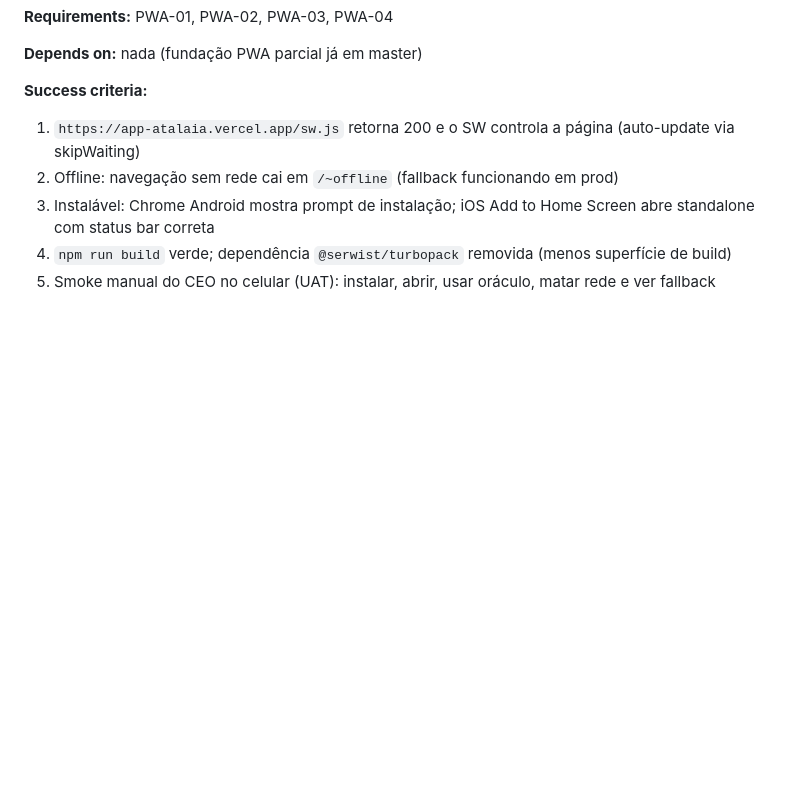
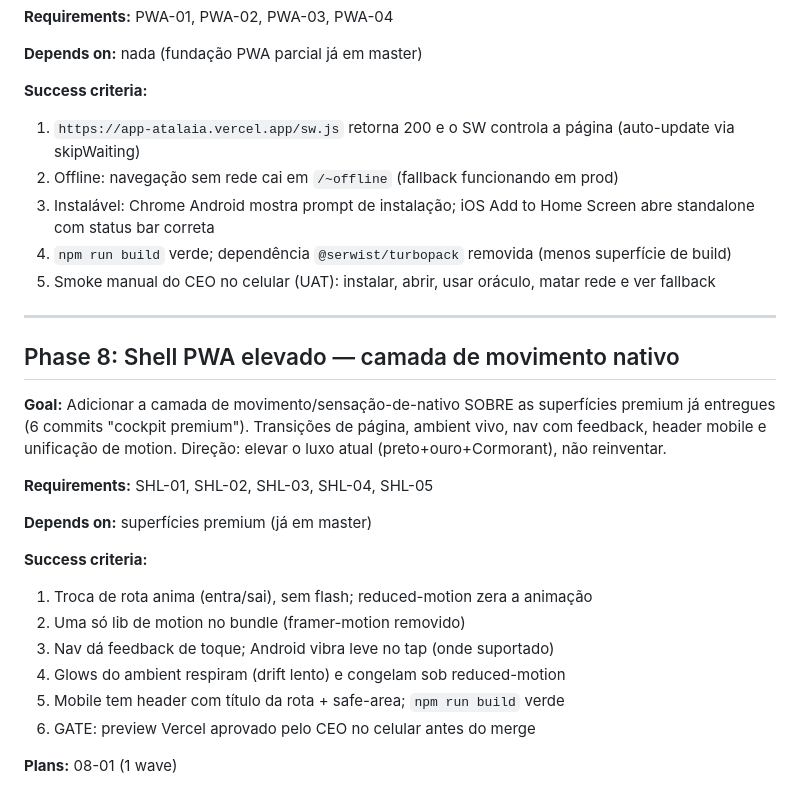
Before and after one commit to RENATOVIEIRA10/SOLOMON-, a Markdown page: .planning/ROADMAP.md, the part around the change. GitHub-like rendering; blank space fills up the shorter version.

Commit message:
docs(08): phase 8 shell elevado no roadmap

```diff
--- a/.planning/ROADMAP.md
+++ b/.planning/ROADMAP.md
@@ -184,3 +184,23 @@ Plans:
 3. Instalável: Chrome Android mostra prompt de instalação; iOS Add to Home Screen abre standalone com status bar correta
 4. `npm run build` verde; dependência `@serwist/turbopack` removida (menos superfície de build)
 5. Smoke manual do CEO no celular (UAT): instalar, abrir, usar oráculo, matar rede e ver fallback
+
+---
+
+## Phase 8: Shell PWA elevado — camada de movimento nativo
+
+**Goal:** Adicionar a camada de movimento/sensação-de-nativo SOBRE as superfícies premium já entregues (6 commits "cockpit premium"). Transições de página, ambient vivo, nav com feedback, header mobile e unificação de motion. Direção: elevar o luxo atual (preto+ouro+Cormorant), não reinventar.
+
+**Requirements:** SHL-01, SHL-02, SHL-03, SHL-04, SHL-05
+
+**Depends on:** superfícies premium (já em master)
+
+**Success criteria:**
+1. Troca de rota anima (entra/sai), sem flash; reduced-motion zera a animação
+2. Uma só lib de motion no bundle (framer-motion removido)
+3. Nav dá feedback de toque; Android vibra leve no tap (onde suportado)
+4. Glows do ambient respiram (drift lento) e congelam sob reduced-motion
+5. Mobile tem header com título da rota + safe-area; `npm run build` verde
+6. GATE: preview Vercel aprovado pelo CEO no celular antes do merge
+
+**Plans:** 08-01 (1 wave)
```
